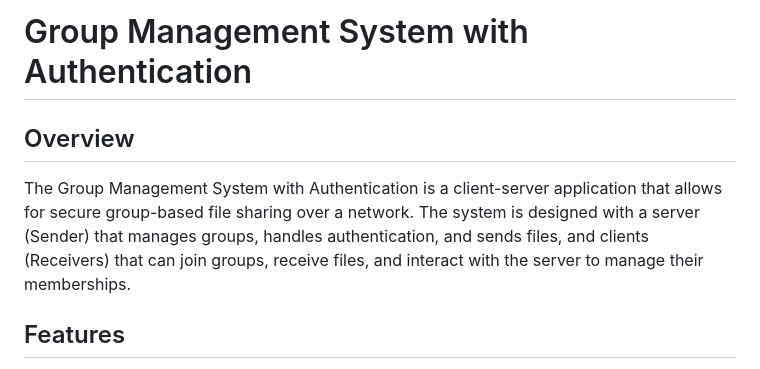
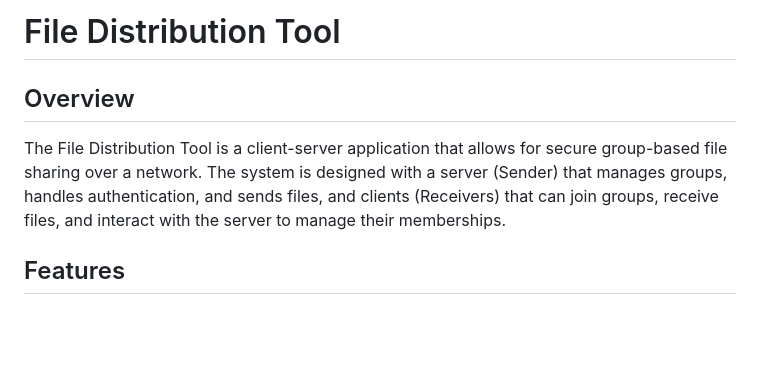
Before and after one commit to Sudhu2004/Tally_SystemProgramming, a Markdown page: README.md, the part around the change. Rendered like a GitHub page; blank space fills up the shorter version.

```diff
--- a/README.md
+++ b/README.md
@@ -1,8 +1,8 @@
-# Group Management System with Authentication
+# File Distribution Tool
 
 ## Overview
 
-The Group Management System with Authentication is a client-server application that allows for secure group-based file sharing over a network. The system is designed with a server (Sender) that manages groups, handles authentication, and sends files, and clients (Receivers) that can join groups, receive files, and interact with the server to manage their memberships.
+The File Distribution Tool is a client-server application that allows for secure group-based file sharing over a network. The system is designed with a server (Sender) that manages groups, handles authentication, and sends files, and clients (Receivers) that can join groups, receive files, and interact with the server to manage their memberships.
 
 ## Features
 
```
